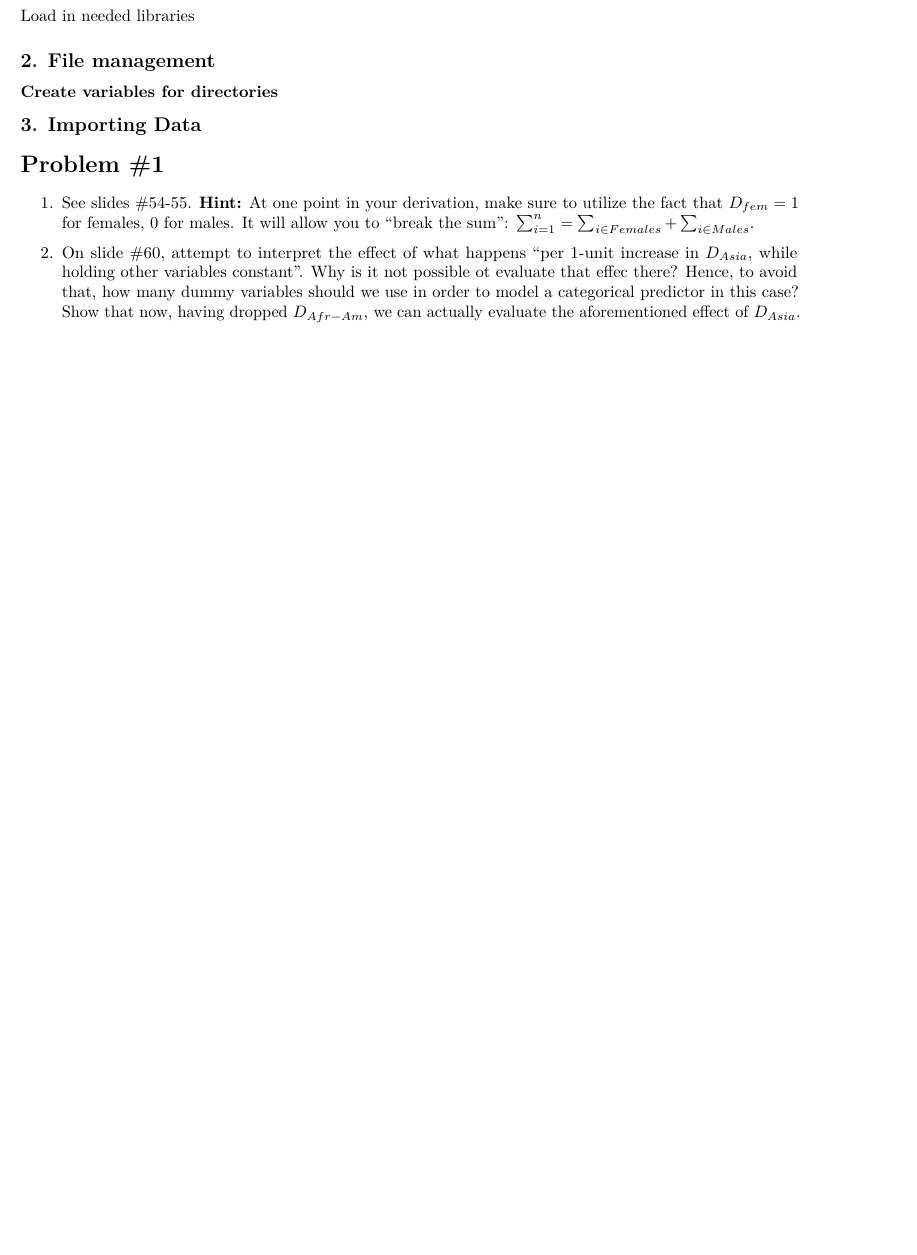
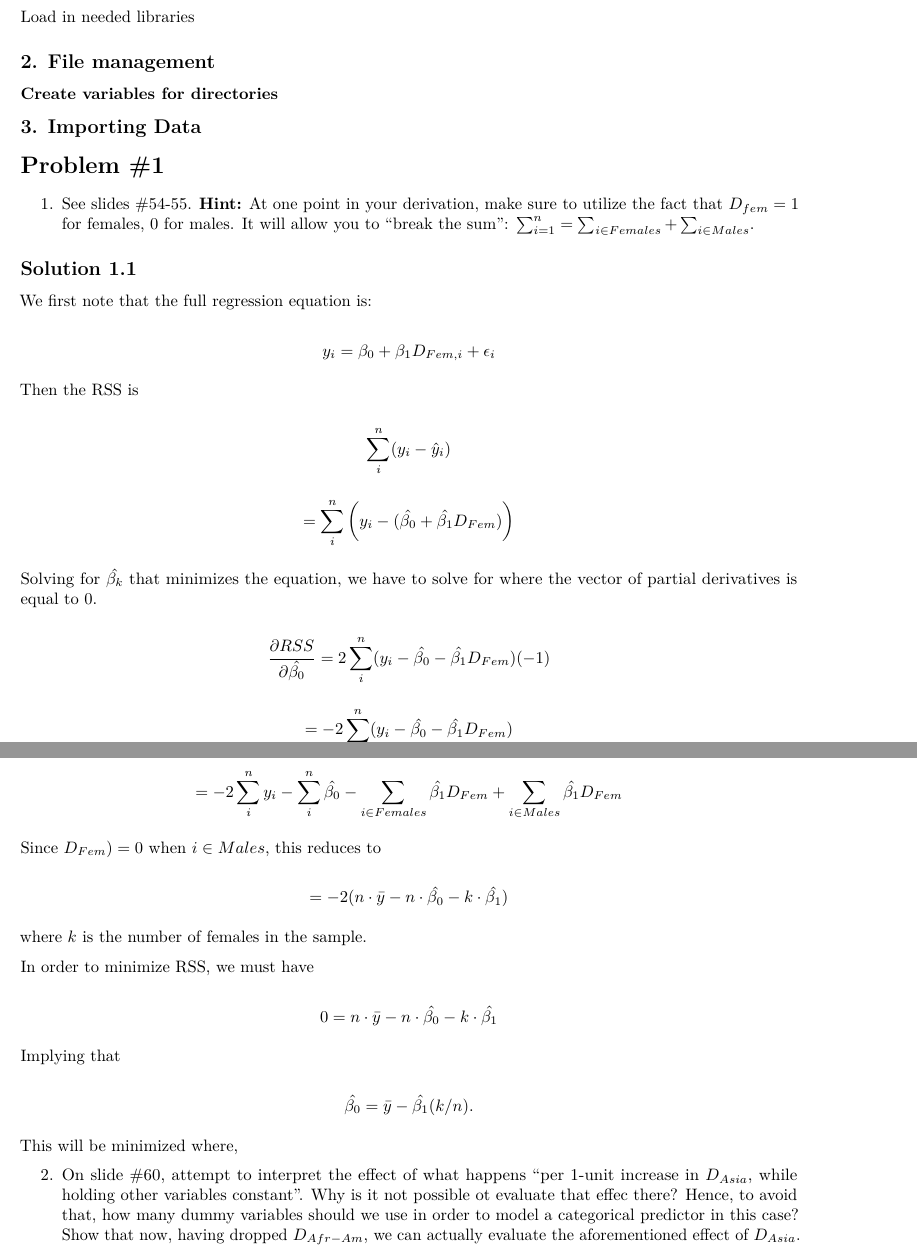
Before and after one commit to NaimChowdhury/Statistical_Inference, an R Markdown document (2020-06-23_HW9/2020-06-23_HW9.Rmd): part of page 1 of 2 before the commit and two parts of pages 1 and 2 of 3 after it, the two joined at a grey line, cut so that both start at the same text, the shorter picture padded with empty space. Rendered offline with R 4.5, knitr and Pandoc, then LaTeX, with nearby package versions; some code elsewhere in the file could not run offline.

Commit message:
Wrote proof for beta_0

```diff
--- a/2020-06-23_HW9/2020-06-23_HW9.Rmd
+++ b/2020-06-23_HW9/2020-06-23_HW9.Rmd
@@ -48,6 +48,47 @@ advertising <- read_csv(file.path(data.dir, "Advertising.csv"))
 
   1. See slides #54-55. __Hint:__ At one point in your derivation, make sure to utilize the fact that $D_{fem} = 1$ for females, 0 for males. It will allow you to "break the sum": $\sum_{i = 1}^n = \sum_{i \in Females} + \sum_{i \in Males}$.
 
+## Solution 1.1
+
+  We first note that the full regression equation is:
+
+  $$y_i = \beta_0 + \beta_1 D_{Fem,i} + \epsilon_i$$
+
+Then the RSS is
+
+$$\sum_i^n (y_i - \hat{y}_i)$$
+
+$$ = \sum_i^n \bigg(y_i - (\hat{\beta_0} + \hat{\beta_1} D_{Fem}) \bigg)$$
+
+Solving for $\hat{\beta_k}$ that minimizes the equation, we have to solve for where the vector of partial derivatives is equal to 0.
+
+$$\frac{\partial RSS}{\partial \hat{\beta_0}} = 2\sum_i^n (y_i - \hat{\beta_0} - \hat{\beta_1} D_{Fem})(-1)$$
+
+
+
+$$= -2\sum_i^n (y_i - \hat{\beta_0} - \hat{\beta_1} D_{Fem})$$
+
+$$= -2\sum_i^n y_i - \sum_i^n\hat{\beta_0} - \sum_{i \in Females} \hat{\beta_1} D_{Fem} + \sum_{i \in Males} \hat{\beta_1} D_{Fem}$$
+
+
+Since $D_{Fem}) = 0$ when $i \in Males$, this reduces to
+
+$$= -2(n\cdot \bar{y} - n\cdot \hat{\beta_0} - k \cdot \hat{\beta_1})$$
+
+where $k$ is the number of females in the sample.
+
+In order to minimize RSS, we must have
+
+$$0 = n\cdot \bar{y} - n\cdot \hat{\beta_0} - k \cdot \hat{\beta_1}$$
+
+Implying that
+
+$$\hat{\beta_0} = \bar{y} -\hat{\beta_1}(k/n).$$
+
+
+
+This will be minimized where,
+
   2. On slide #60, attempt to interpret the effect of what happens "per 1-unit increase in $D_{Asia}$, while holding other variables constant". Why is it not possible ot evaluate that effec there? Hence, to avoid that, how many dummy variables should we use in order to model a categorical predictor in this case? Show that now, having dropped $D_{Afr-Am}$, we can actually evaluate the aforementioned effect of $D_{Asia}$.
 
   3. When dealing with a categorical predictor $X$ containing > 2 categories (say, 3), why do we have to use dummy variables approach? Why not just model it as
```
